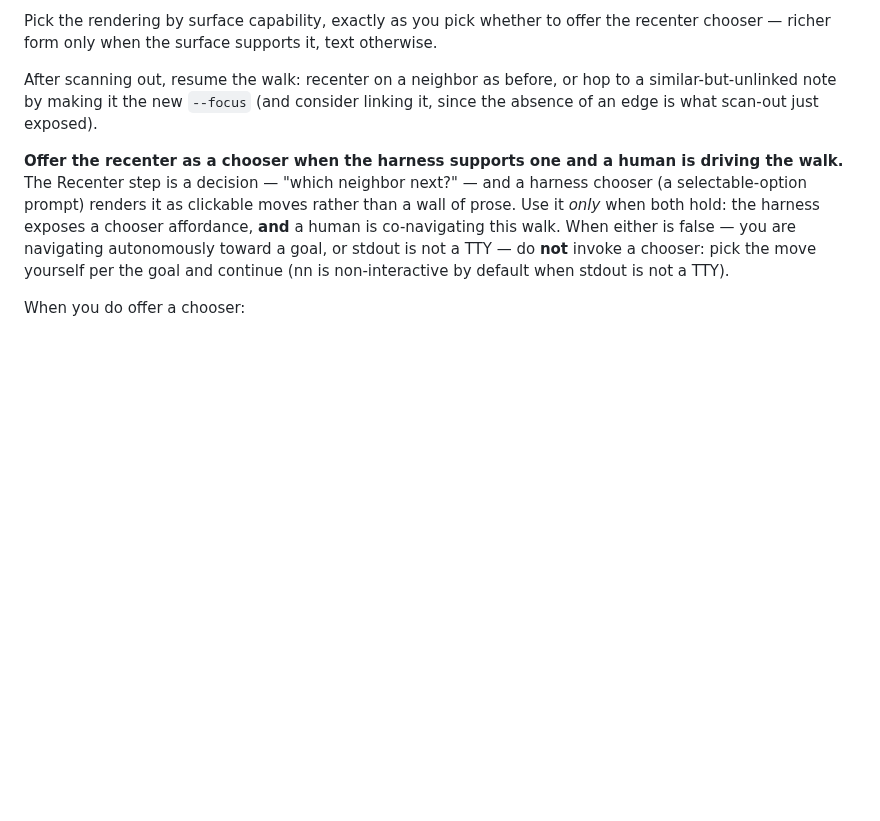
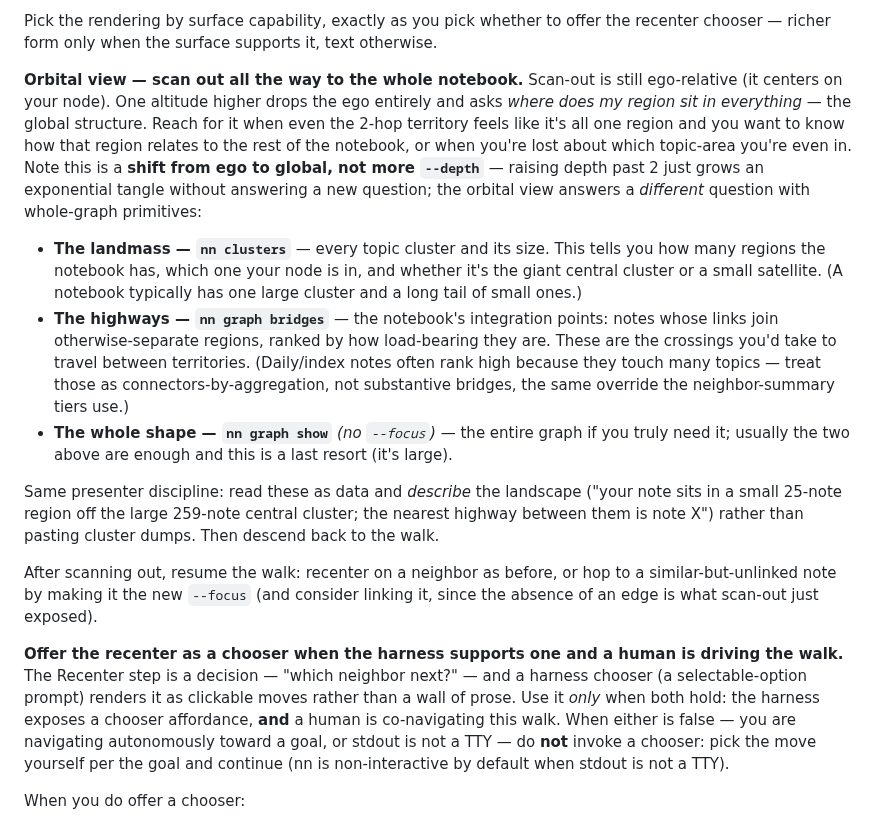
Before and after one commit to jaresty/nn, a Markdown page: skills/nn-guide/SKILL.md, the part around the change. Drawn GitHub-style; blank space fills up the shorter version.

Commit message:
feat(nn-guide): add orbital view — third navigation altitude tier (ego to global)
Adds a broadest tier above scan-out: drop the ego entirely and ask where
your region sits in the whole notebook. Keyed on scope (ego to global),
NOT more --depth — raising depth past 2 grows an exponential tangle
without answering a new question. Uses whole-graph primitives: nn
clusters (the landmass), nn graph bridges (the highways between regions),
nn graph show no-focus (whole shape, last resort). Same presenter
discipline: describe the landscape, don't paste dumps.

Co-Authored-By: Claude Opus 4.8 <noreply@anthropic.com>

```diff
--- a/skills/nn-guide/SKILL.md
+++ b/skills/nn-guide/SKILL.md
@@ -400,6 +400,14 @@ Use it to walk the graph as a positioned space rather than dumping the whole str
 - **A Mermaid diagram** — only when you're relaying to a human on a surface that *renders* Mermaid. Build it yourself from the graph data; keep it compact (drop edge annotations, abbreviate titles) so a depth-2 map doesn't sprawl. An unrendered Mermaid block is just a wall of source, so don't reach for it otherwise.
 
 Pick the rendering by surface capability, exactly as you pick whether to offer the recenter chooser — richer form only when the surface supports it, text otherwise.
+
+**Orbital view — scan out all the way to the whole notebook.** Scan-out is still ego-relative (it centers on your node). One altitude higher drops the ego entirely and asks *where does my region sit in everything* — the global structure. Reach for it when even the 2-hop territory feels like it's all one region and you want to know how that region relates to the rest of the notebook, or when you're lost about which topic-area you're even in. Note this is a **shift from ego to global, not more `--depth`** — raising depth past 2 just grows an exponential tangle without answering a new question; the orbital view answers a *different* question with whole-graph primitives:
+
+- **The landmass — `nn clusters`** — every topic cluster and its size. This tells you how many regions the notebook has, which one your node is in, and whether it's the giant central cluster or a small satellite. (A notebook typically has one large cluster and a long tail of small ones.)
+- **The highways — `nn graph bridges`** — the notebook's integration points: notes whose links join otherwise-separate regions, ranked by how load-bearing they are. These are the crossings you'd take to travel between territories. (Daily/index notes often rank high because they touch many topics — treat those as connectors-by-aggregation, not substantive bridges, the same override the neighbor-summary tiers use.)
+- **The whole shape — `nn graph show`** *(no `--focus`)* — the entire graph if you truly need it; usually the two above are enough and this is a last resort (it's large).
+
+Same presenter discipline: read these as data and *describe* the landscape ("your note sits in a small 25-note region off the large 259-note central cluster; the nearest highway between them is note X") rather than pasting cluster dumps. Then descend back to the walk.
 
 After scanning out, resume the walk: recenter on a neighbor as before, or hop to a similar-but-unlinked note by making it the new `--focus` (and consider linking it, since the absence of an edge is what scan-out just exposed).
 
```
